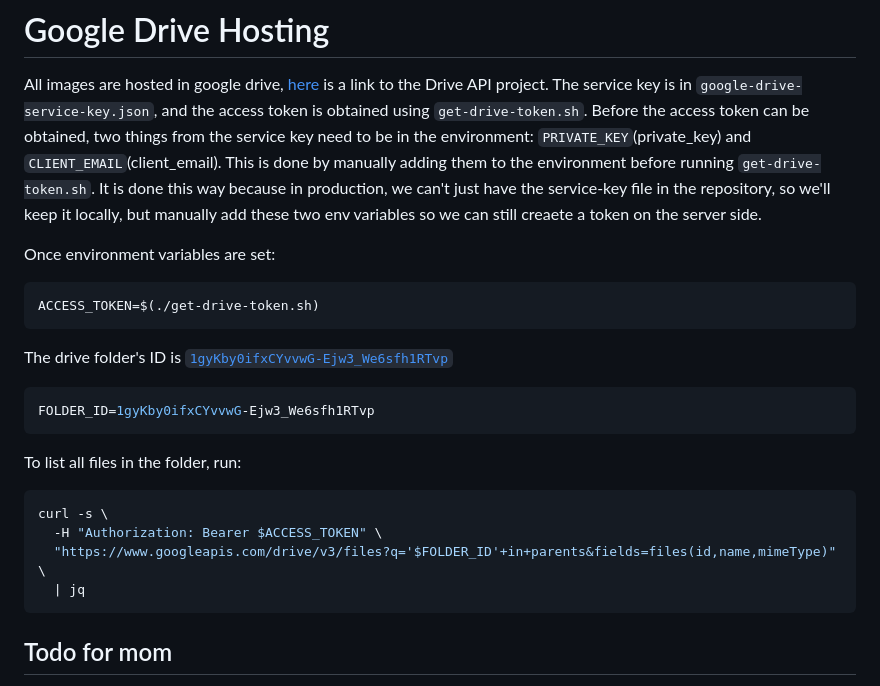
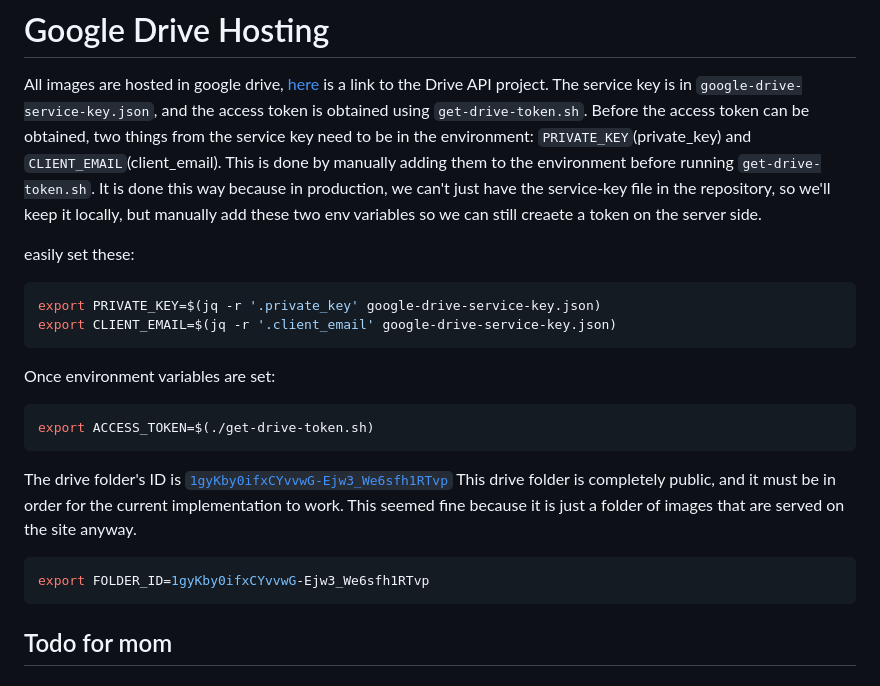
Before and after one commit to Dklitsie/KKBsitesource, a Markdown page: README.md, the part around the change. GitHub-like rendering.

````diff
--- a/README.md
+++ b/README.md
@@ -5,22 +5,22 @@ All images are hosted in google drive, [here](https://console.cloud.google.com/w
 The service key is in `google-drive-service-key.json`, and the access token is obtained using `get-drive-token.sh`.
 Before the access token can be obtained, two things from the service key need to be in the environment: `PRIVATE_KEY`(private_key) and `CLIENT_EMAIL`(client_email). This is done by manually adding them to the environment before running `get-drive-token.sh`. It is done this way because in production, we can't just have the service-key file in the repository, so we'll keep it locally, but manually add these two env variables so we can still creaete a token on the server side.
 
+easily set these:
+```bash
+export PRIVATE_KEY=$(jq -r '.private_key' google-drive-service-key.json)
+export CLIENT_EMAIL=$(jq -r '.client_email' google-drive-service-key.json)
+```
+
 Once environment variables are set:
 ```bash
-ACCESS_TOKEN=$(./get-drive-token.sh)
-```
-The drive folder's ID is [`1gyKby0ifxCYvvwG-Ejw3_We6sfh1RTvp`](https://drive.google.com/drive/folders/1gyKby0ifxCYvvwG-Ejw3_We6sfh1RTvp)
-```bash
-FOLDER_ID=1gyKby0ifxCYvvwG-Ejw3_We6sfh1RTvp
-```
-To list all files in the folder, run:
-```bash
-curl -s \
-  -H "Authorization: Bearer $ACCESS_TOKEN" \
-  "https://www.googleapis.com/drive/v3/files?q='$FOLDER_ID'+in+parents&fields=files(id,name,mimeType)" \
-  | jq
+export ACCESS_TOKEN=$(./get-drive-token.sh)
 ```
 
+The drive folder's ID is [`1gyKby0ifxCYvvwG-Ejw3_We6sfh1RTvp`](https://drive.google.com/drive/folders/1gyKby0ifxCYvvwG-Ejw3_We6sfh1RTvp)
+This drive folder is completely public, and it must be in order for the current implementation to work. This seemed fine because it is just a folder of images that are served on the site anyway.
+```bash
+export FOLDER_ID=1gyKby0ifxCYvvwG-Ejw3_We6sfh1RTvp
+```
 
 ## Todo for mom
 - Color pallette
````
